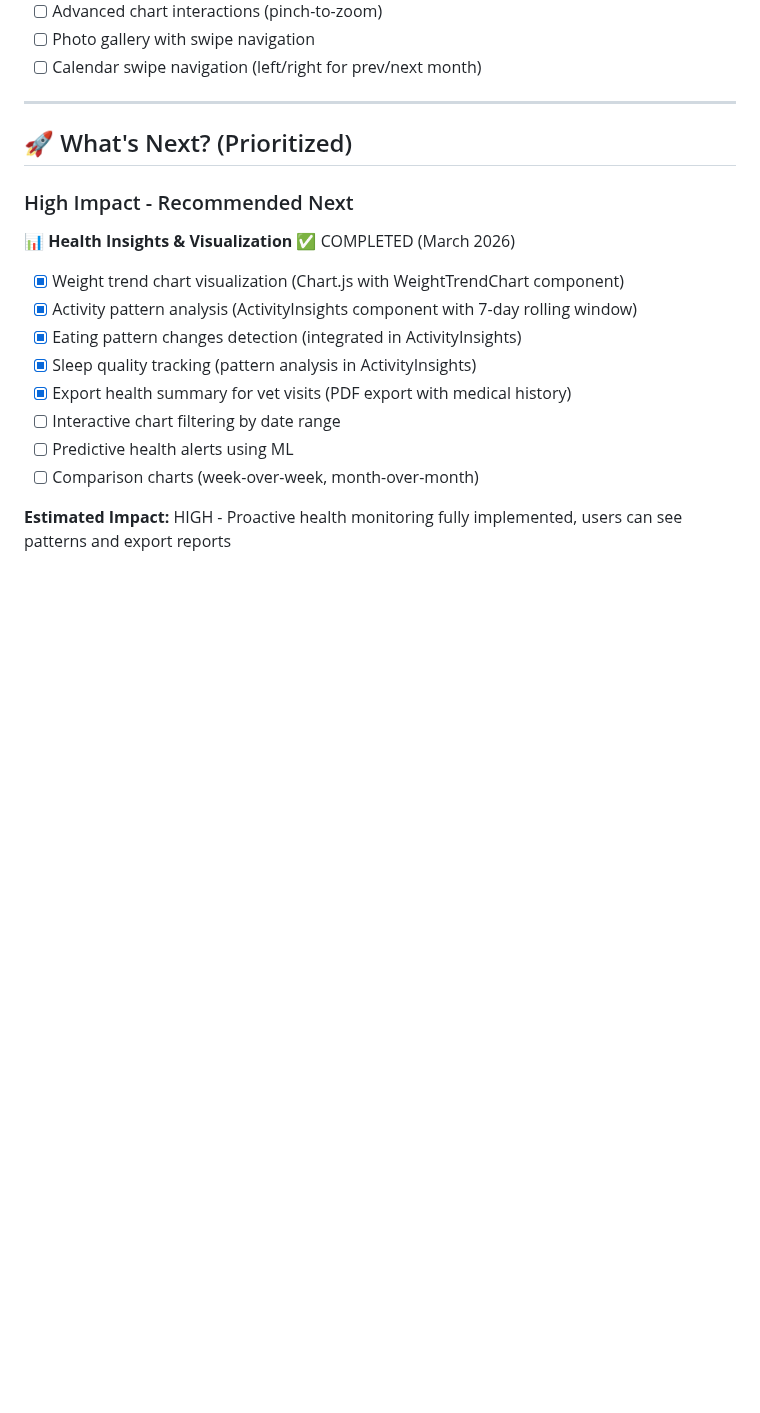
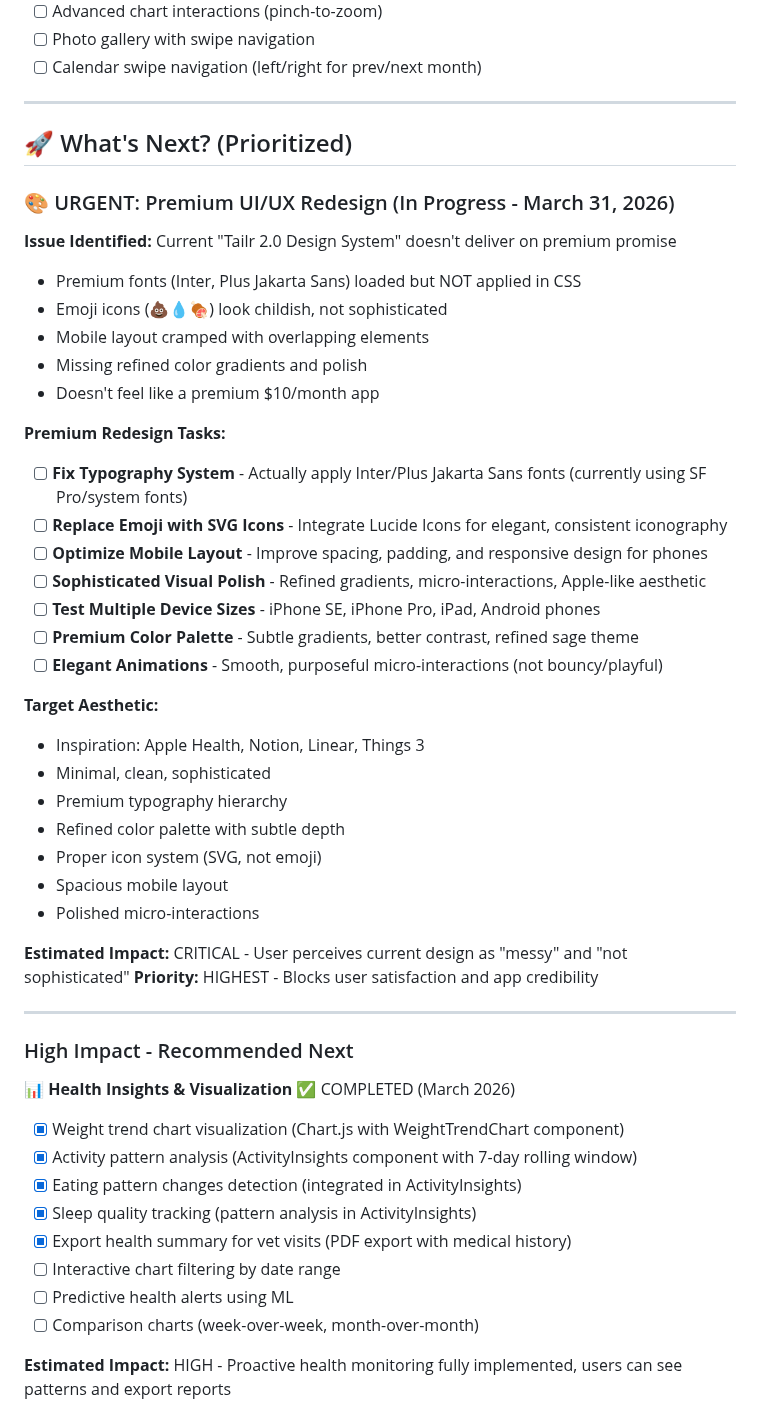
Before and after one commit to tpgordon8/Pet-App, a Markdown page: ROADMAP.md, the part around the change. Drawn GitHub-style; blank space fills up the shorter version.

Commit message:
Docs: Add premium UI/UX redesign tasks to roadmap
Identified critical issues with current design:
- Premium fonts not applied (Inter/Plus Jakarta Sans loaded but unused)
- Emoji icons lack sophistication
- Mobile layout cramped with spacing issues
- Missing refined polish and gradients

Added urgent redesign tasks to roadmap as highest priority.

https://claude.ai/code/session_017CfZdSweXvYneu5A49hDE3

```diff
--- a/ROADMAP.md
+++ b/ROADMAP.md
@@ -249,6 +249,38 @@
 
 ## 🚀 What's Next? (Prioritized)
 
+### 🎨 URGENT: Premium UI/UX Redesign (In Progress - March 31, 2026)
+
+**Issue Identified:** Current "Tailr 2.0 Design System" doesn't deliver on premium promise
+- Premium fonts (Inter, Plus Jakarta Sans) loaded but NOT applied in CSS
+- Emoji icons (💩💧🍖) look childish, not sophisticated
+- Mobile layout cramped with overlapping elements
+- Missing refined color gradients and polish
+- Doesn't feel like a premium $10/month app
+
+**Premium Redesign Tasks:**
+- [ ] **Fix Typography System** - Actually apply Inter/Plus Jakarta Sans fonts (currently using SF Pro/system fonts)
+- [ ] **Replace Emoji with SVG Icons** - Integrate Lucide Icons for elegant, consistent iconography
+- [ ] **Optimize Mobile Layout** - Improve spacing, padding, and responsive design for phones
+- [ ] **Sophisticated Visual Polish** - Refined gradients, micro-interactions, Apple-like aesthetic
+- [ ] **Test Multiple Device Sizes** - iPhone SE, iPhone Pro, iPad, Android phones
+- [ ] **Premium Color Palette** - Subtle gradients, better contrast, refined sage theme
+- [ ] **Elegant Animations** - Smooth, purposeful micro-interactions (not bouncy/playful)
+
+**Target Aesthetic:**
+- Inspiration: Apple Health, Notion, Linear, Things 3
+- Minimal, clean, sophisticated
+- Premium typography hierarchy
+- Refined color palette with subtle depth
+- Proper icon system (SVG, not emoji)
+- Spacious mobile layout
+- Polished micro-interactions
+
+**Estimated Impact:** CRITICAL - User perceives current design as "messy" and "not sophisticated"
+**Priority:** HIGHEST - Blocks user satisfaction and app credibility
+
+---
+
 ### High Impact - Recommended Next
 
 **📊 Health Insights & Visualization** ✅ COMPLETED (March 2026)
```
